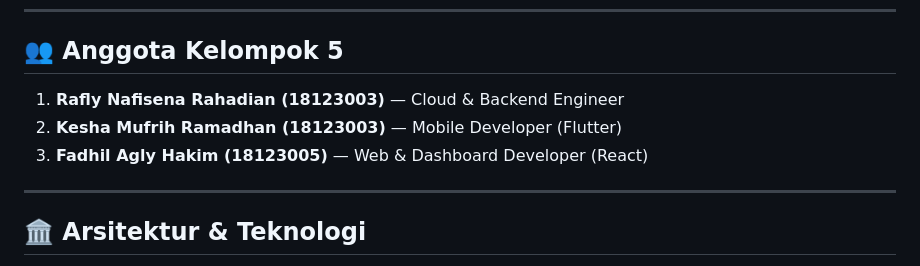
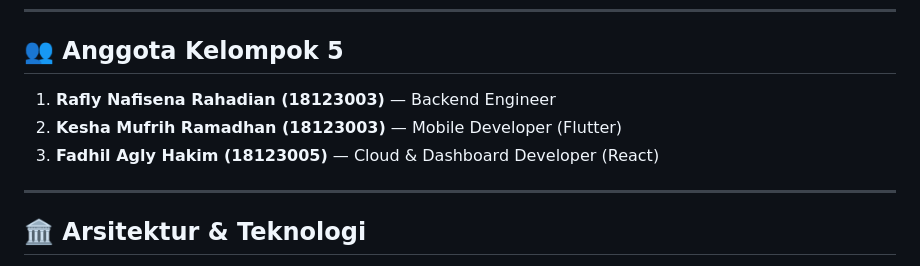
Before and after one commit to keshamr77/TUBES-LTKA-KELOMPOK5, a Markdown page: README.md, the part around the change. Drawn GitHub-style.

```diff
--- a/README.md
+++ b/README.md
@@ -5,9 +5,9 @@ Sistem Absensi Mahasiswa berbasis Geofencing GPS (dan dukungan Mode WFH) untuk m
 ---
 
 ## 👥 Anggota Kelompok 5
-1. **Rafly Nafisena Rahadian (18123003)** — Cloud & Backend Engineer
+1. **Rafly Nafisena Rahadian (18123003)** — Backend Engineer
 2. **Kesha Mufrih Ramadhan (18123003)** — Mobile Developer (Flutter)
-3. **Fadhil Agly Hakim (18123005)** — Web & Dashboard Developer (React)
+3. **Fadhil Agly Hakim (18123005)** — Cloud & Dashboard Developer (React)
 
 ---
 
```
